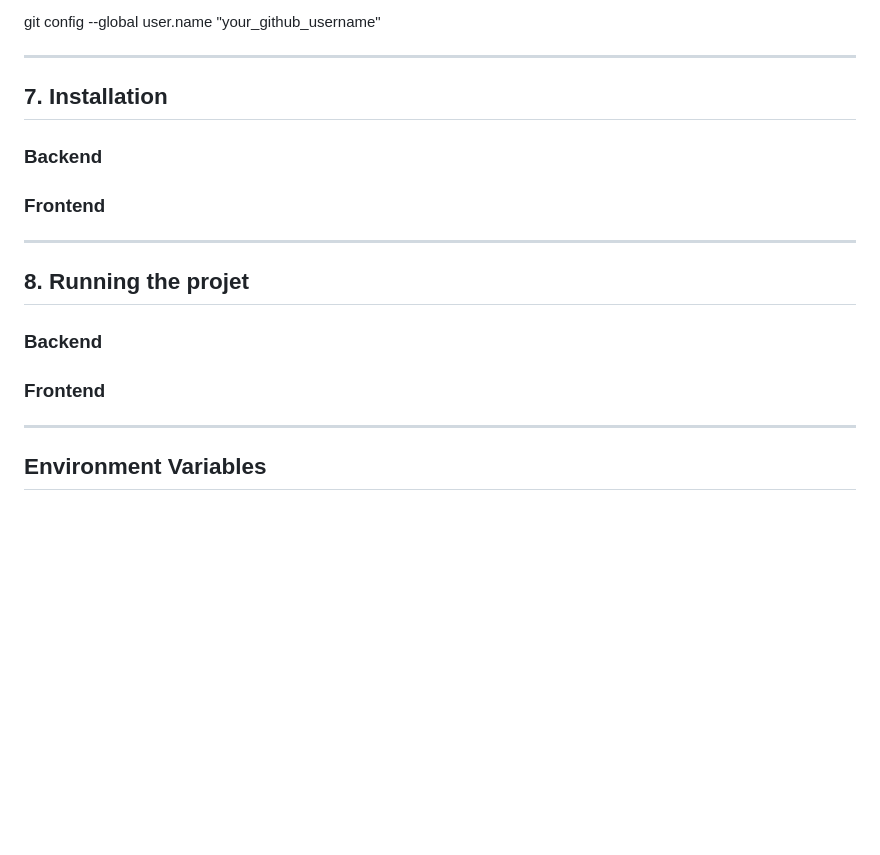
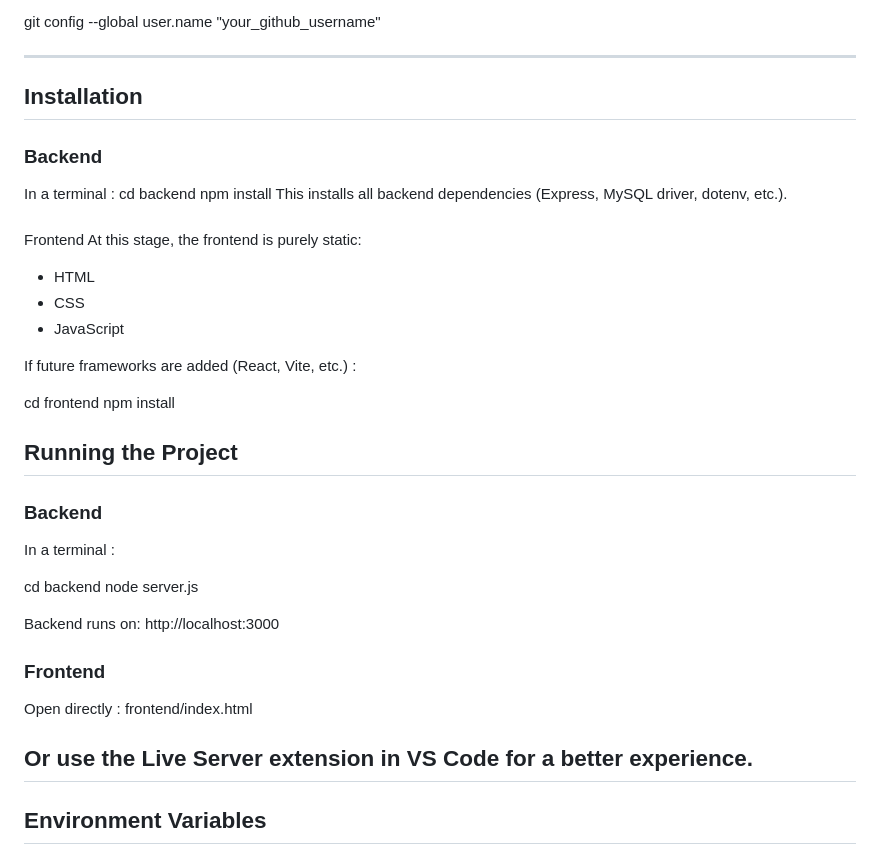
Before and after one commit to lucvitale/UFOP_Pakarina, a Markdown page: README.md, the part around one of its changes. GitHub-like rendering; blank space fills up the shorter version.

```diff
--- a/README.md
+++ b/README.md
@@ -99,20 +99,41 @@ git config --global user.name "your_github_username"
 
 ---
 
-## 7. Installation
-
+##  Installation
 ### Backend
 
+In a terminal :
+cd backend
+npm install
+This installs all backend dependencies (Express, MySQL driver, dotenv, etc.).
+
+###
+Frontend
+At this stage, the frontend is purely static:
+
+- HTML
+- CSS
+- JavaScript
+
+If future frameworks are added (React, Vite, etc.) :
+
+cd frontend
+npm install
+
+## Running the Project
+### Backend
+In a terminal :
+
+cd backend
+node server.js
+
+Backend runs on: http://localhost:3000
 ### Frontend
 
----
+Open directly :
+frontend/index.html
 
-## 8. Running the projet
-
-### Backend
-
-### Frontend
-
+Or use the Live Server extension in VS Code for a better experience.
 ---
 
 ## Environment Variables
```
Also changed, not shown: other parts of README.md (+3 -1 lines).
